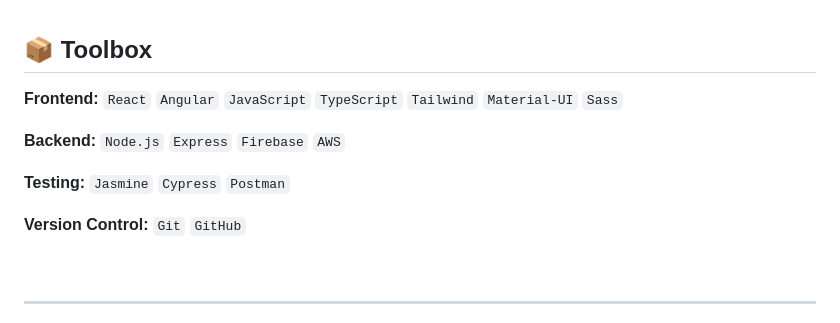
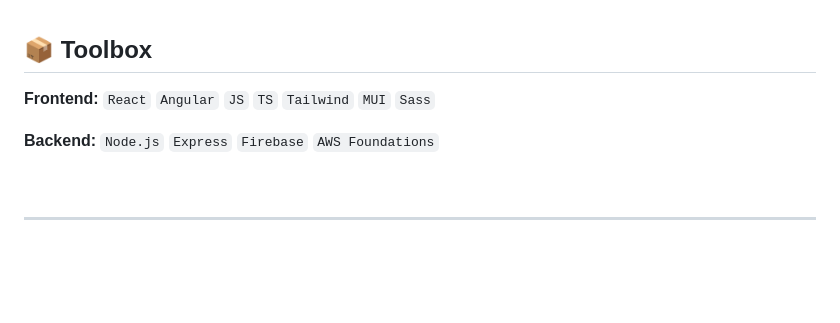
Before and after one commit to gabserna/gabserna, a Markdown page: README.md, the part around the change. Drawn GitHub-style; blank space fills up the shorter version.

```diff
--- a/README.md
+++ b/README.md
@@ -18,15 +18,12 @@
 
 ## 📦 Toolbox
 
-**Frontend:** `React` `Angular` `JavaScript` `TypeScript` `Tailwind` `Material-UI` `Sass`
+**Frontend:** `React` `Angular` `JS` `TS` `Tailwind` `MUI` `Sass`
 
-**Backend:** `Node.js` `Express` `Firebase` `AWS`
+**Backend:** `Node.js` `Express` `Firebase` `AWS Foundations`
 
-**Testing:** `Jasmine` `Cypress` `Postman`
-
-**Version Control:** `Git` `GitHub`
-
-
+<!-- **Testing:** `Jasmine` `Cypress` `Postman` -->
+<!-- **Version Control:** `Git` `GitHub` -->
 <!-- **DB:** `MongoDB` `PostgreSQL` -->
 <!-- **Containerization**: `Docker` `Kubernetes` -->
 <!-- **Cloud** Services: `AWS` `Google Cloud` -->
```
